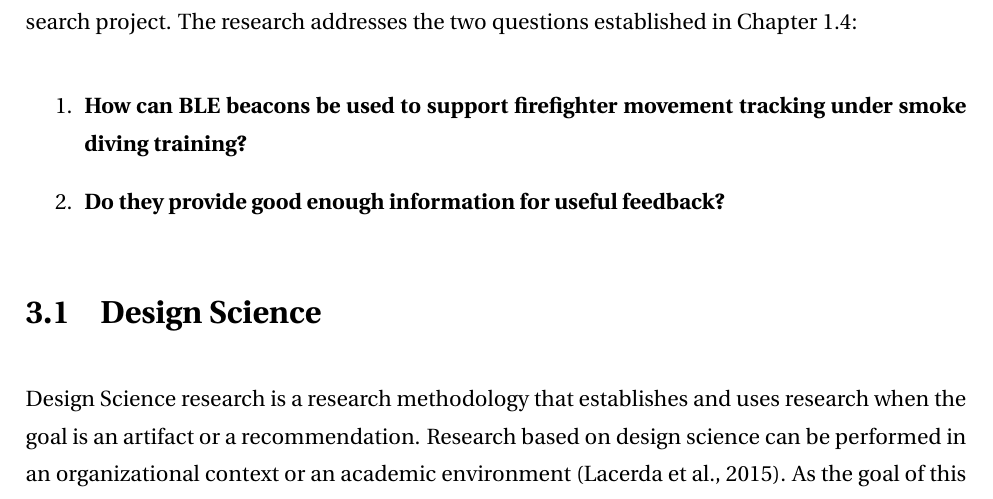
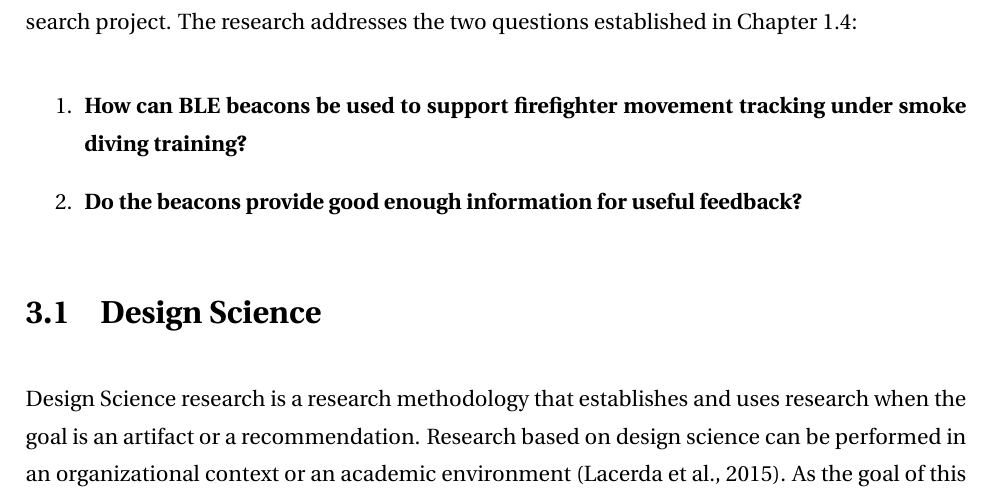
Before and after one commit to Freheims/Master-thesis, a LaTeX thesis (Main/thesis.tex, which reads Chapters/chapter03.tex): part of page 23 of 92, cut so that both start at the same text. Compiled offline with pdfLaTeX.

Commit message:
Update research Question

```diff
--- a/Chapters/chapter03.tex
+++ b/Chapters/chapter03.tex
@@ -11,7 +11,7 @@ The research addresses the two questions established in Chapter~\ref{ch:reserch_
 
 \begin{enumerate}
 	\item \textbf{How can BLE beacons be used to support firefighter movement tracking under smoke diving training?}
-	\item \textbf{Do they provide good enough information for useful feedback?}
+	\item \textbf{Do the beacons provide good enough information for useful feedback?}
 \end{enumerate}
 
 \section{Design Science}
```
Also changed, not shown: Chapters/chapter01.tex (+1 -1 lines).
